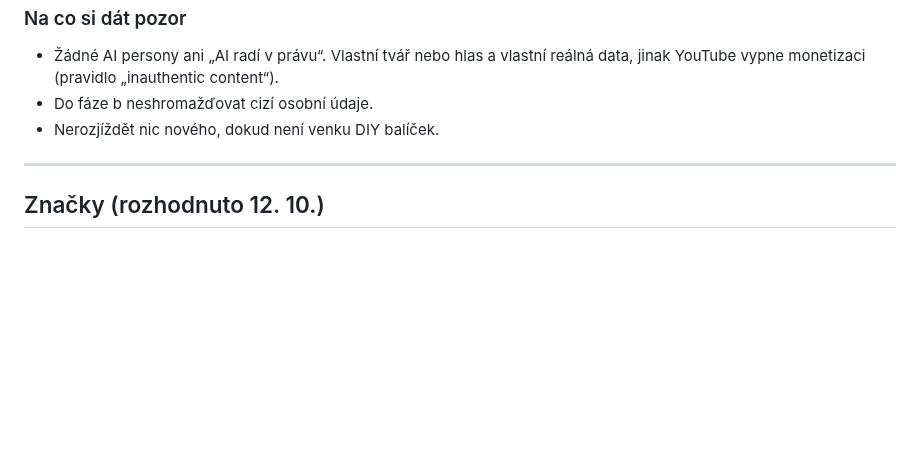
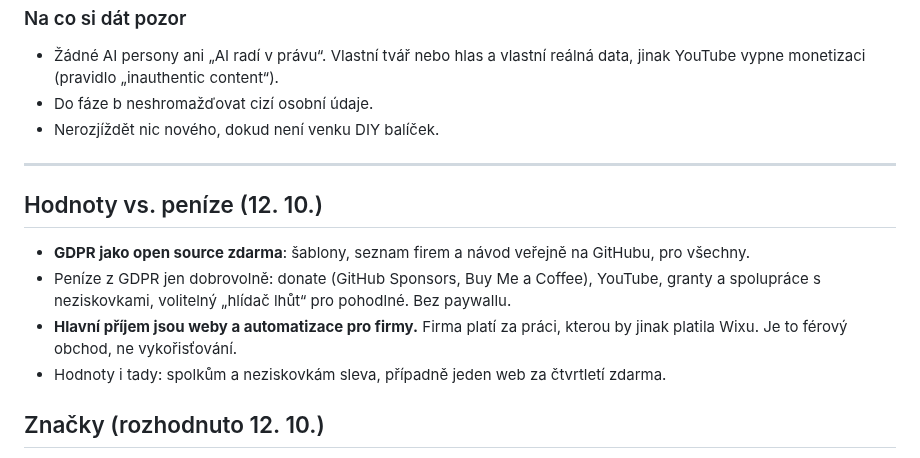
Before and after one commit to krystofskala/vault, a Markdown page: privydelek/prehled-a-plan.md, the part around the change. GitHub-like rendering; blank space fills up the shorter version.

Commit message:
Plan: GDPR as free open source, income from client work
Co-Authored-By: Claude Opus 5.5 <noreply@anthropic.com>
Claude-Session: https://claude.ai/code/session_01QPpte6Squ52kCV5TeBbMFn

```diff
--- a/privydelek/prehled-a-plan.md
+++ b/privydelek/prehled-a-plan.md
@@ -136,6 +136,12 @@ dTest navíc zjistil, že americké služby (Optery, DeleteMe) odstranily v prů
 
 ---
 
+## Hodnoty vs. peníze (12. 10.)
+- **GDPR jako open source zdarma**: šablony, seznam firem a návod veřejně na GitHubu, pro všechny.
+- Peníze z GDPR jen dobrovolně: donate (GitHub Sponsors, Buy Me a Coffee), YouTube, granty a spolupráce s neziskovkami, volitelný „hlídač lhůt“ pro pohodlné. Bez paywallu.
+- **Hlavní příjem jsou weby a automatizace pro firmy.** Firma platí za práci, kterou by jinak platila Wixu. Je to férový obchod, ne vykořisťování.
+- Hodnoty i tady: spolkům a neziskovkám sleva, případně jeden web za čtvrtletí zdarma.
+
 ## Značky (rozhodnuto 12. 10.)
 - Jeden byznys: jedna živnost a jedno IČO.
 - **krystofskala.com** = weby a automatizace, osobní značka.
```
